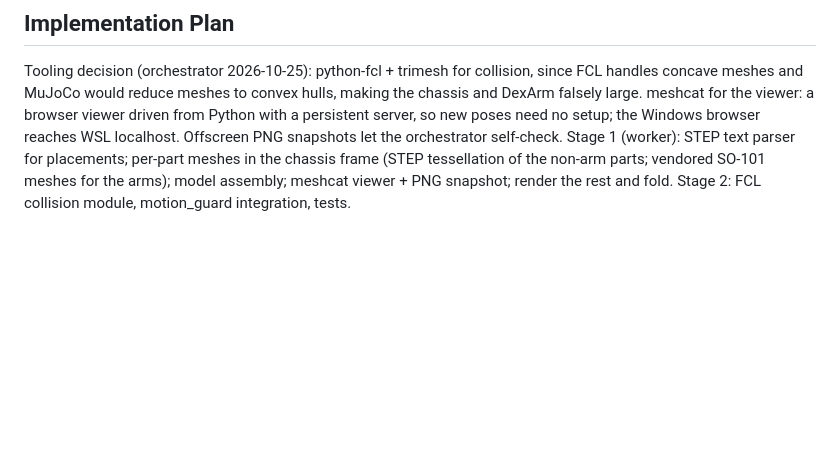
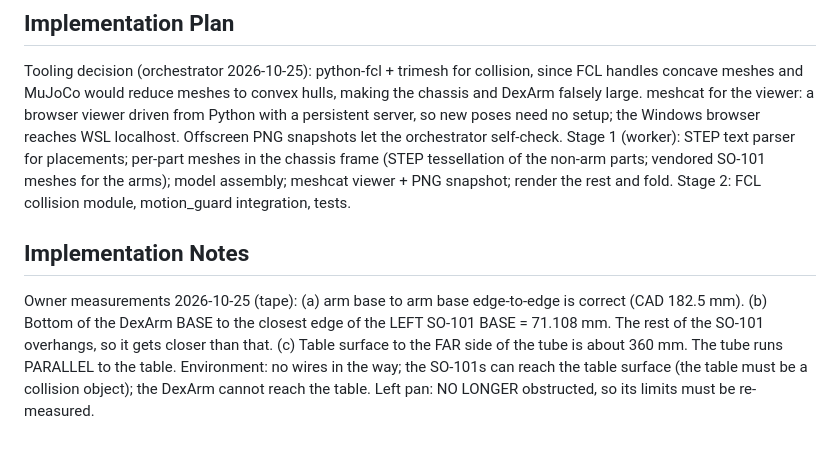
Before and after one commit to 16S893-AI-for-engineering-research/stevooooooo, a Markdown page: backlog/tasks/aa-40 - Full-system-robot-model-from-CAD-with-model-based-collision-checking-and-pose-viewer.md, the part around one of its changes. Rendered like a GitHub page; blank space fills up the shorter version.

Commit message:
AA-40/AA-9: owner tape measurements, environment facts, left pan unobstructed

```diff
--- a/backlog/tasks/aa-40 - Full-system-robot-model-from-CAD-with-model-based-collision-checking-and-pose-viewer.md
+++ b/backlog/tasks/aa-40 - Full-system-robot-model-from-CAD-with-model-based-collision-checking-and-pose-viewer.md
@@ -46,3 +46,9 @@ Build a full-system kinematic and geometric model of the as-built robot from CAD
 Tooling decision (orchestrator 2026-10-25): python-fcl + trimesh for collision, since FCL handles concave meshes and MuJoCo would reduce meshes to convex hulls, making the chassis and DexArm falsely large. meshcat for the viewer: a browser viewer driven from Python with a persistent server, so new poses need no setup; the Windows browser reaches WSL localhost. Offscreen PNG snapshots let the orchestrator self-check.
 Stage 1 (worker): STEP text parser for placements; per-part meshes in the chassis frame (STEP tessellation of the non-arm parts; vendored SO-101 meshes for the arms); model assembly; meshcat viewer + PNG snapshot; render the rest and fold. Stage 2: FCL collision module, motion_guard integration, tests.
 <!-- SECTION:PLAN:END -->
+
+## Implementation Notes
+
+<!-- SECTION:NOTES:BEGIN -->
+Owner measurements 2026-10-25 (tape): (a) arm base to arm base edge-to-edge is correct (CAD 182.5 mm). (b) Bottom of the DexArm BASE to the closest edge of the LEFT SO-101 BASE = 71.108 mm. The rest of the SO-101 overhangs, so it gets closer than that. (c) Table surface to the FAR side of the tube is about 360 mm. The tube runs PARALLEL to the table. Environment: no wires in the way; the SO-101s can reach the table surface (the table must be a collision object); the DexArm cannot reach the table. Left pan: NO LONGER obstructed, so its limits must be re-measured.
+<!-- SECTION:NOTES:END -->
```
Also changed, not shown: other parts of backlog/tasks/aa-40 - Full-system-robot-model-from-CAD-with-model-based-collision-checking-and-pose-viewer.md (+1 -1 lines), backlog/tasks/aa-9 - Measure-and-enforce-SO-101-joint-limits-and-collision-envelope.md (+3 -1 lines).
